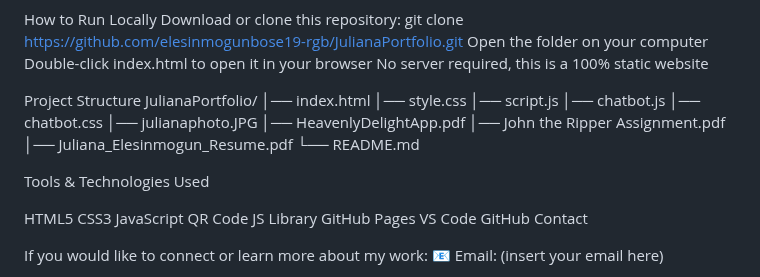
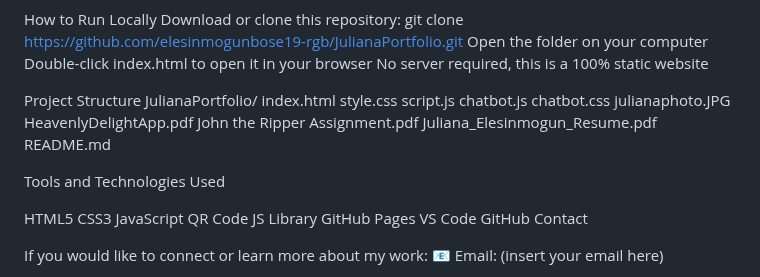
Before and after one commit to elesinmogunbose19-rgb/JulianaPortfolio, a Markdown page: README.md, the part around the change. Rendered like a GitHub page.

```diff
--- a/README.md
+++ b/README.md
@@ -88,18 +88,18 @@ No server required, this is a 100% static website
 
 Project Structure
 JulianaPortfolio/
-│── index.html
-│── style.css
-│── script.js
-│── chatbot.js
-│── chatbot.css
-│── julianaphoto.JPG
-│── HeavenlyDelightApp.pdf
-│── John the Ripper Assignment.pdf
-│── Juliana_Elesinmogun_Resume.pdf
-└── README.md
+index.html
+style.css
+script.js
+chatbot.js
+chatbot.css
+julianaphoto.JPG
+HeavenlyDelightApp.pdf
+John the Ripper Assignment.pdf
+Juliana_Elesinmogun_Resume.pdf
+README.md
 
-Tools & Technologies Used
+Tools and Technologies Used
 
 HTML5
 CSS3
```
